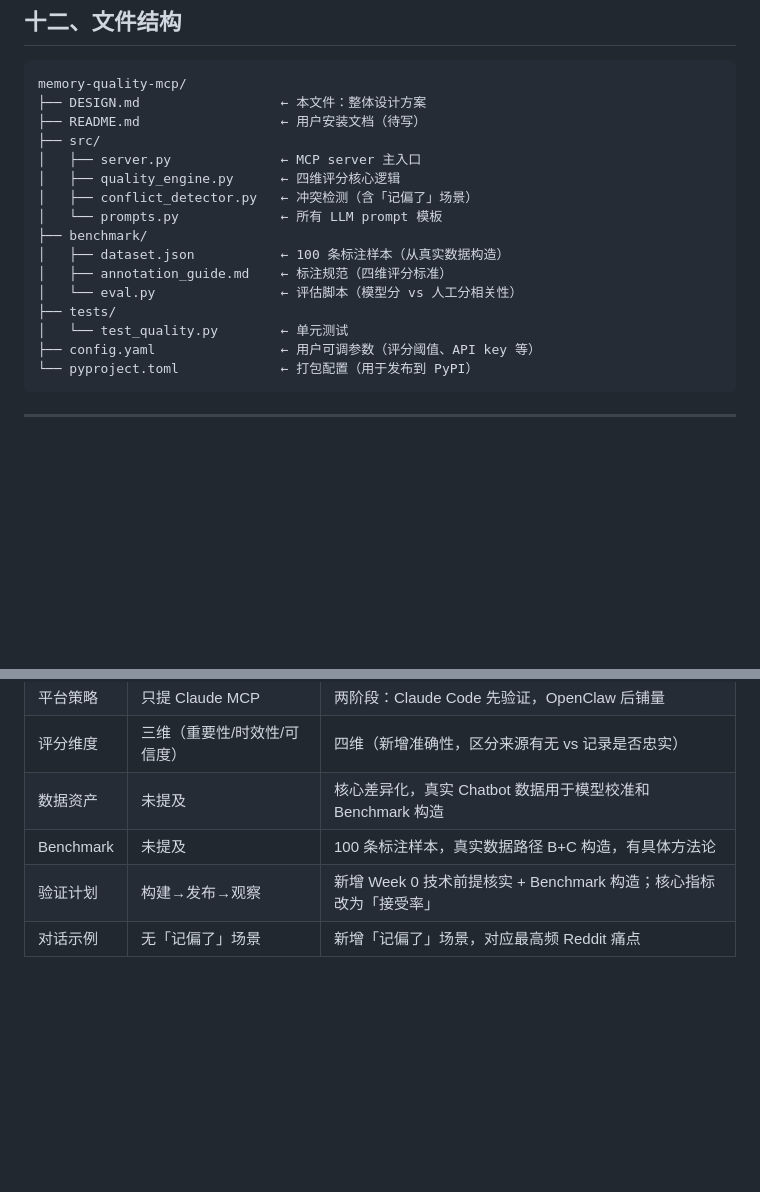
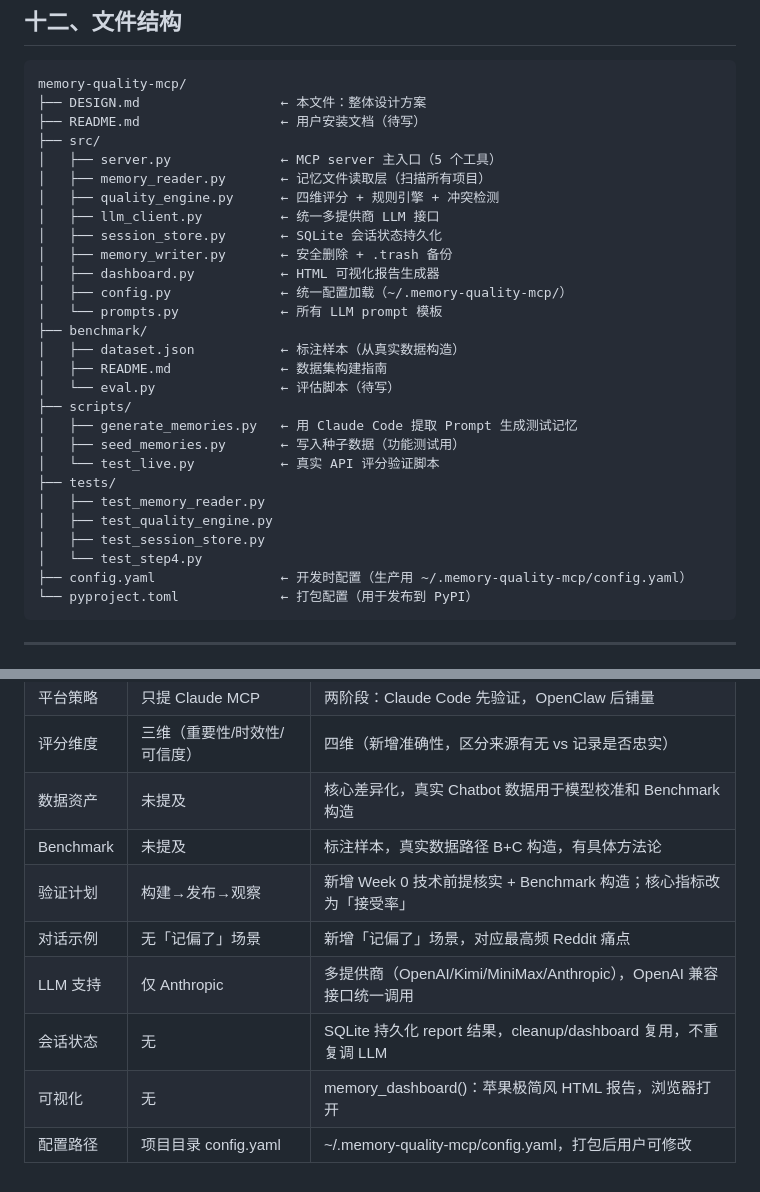
Before and after one commit to ladyiceberg/memory-quality-mcp, a Markdown page: DESIGN.md, 2 parts joined by grey strips. GitHub-like rendering; blank space fills up the shorter version.

````diff
--- a/DESIGN.md
+++ b/DESIGN.md
@@ -393,17 +401,29 @@ memory-quality-mcp/
 ├── DESIGN.md                  ← 本文件：整体设计方案
 ├── README.md                  ← 用户安装文档（待写）
 ├── src/
-│   ├── server.py              ← MCP server 主入口
-│   ├── quality_engine.py      ← 四维评分核心逻辑
-│   ├── conflict_detector.py   ← 冲突检测（含「记偏了」场景）
+│   ├── server.py              ← MCP server 主入口（5 个工具）
+│   ├── memory_reader.py       ← 记忆文件读取层（扫描所有项目）
+│   ├── quality_engine.py      ← 四维评分 + 规则引擎 + 冲突检测
+│   ├── llm_client.py          ← 统一多提供商 LLM 接口
+│   ├── session_store.py       ← SQLite 会话状态持久化
+│   ├── memory_writer.py       ← 安全删除 + .trash 备份
+│   ├── dashboard.py           ← HTML 可视化报告生成器
+│   ├── config.py              ← 统一配置加载（~/.memory-quality-mcp/）
 │   └── prompts.py             ← 所有 LLM prompt 模板
 ├── benchmark/
-│   ├── dataset.json           ← 100 条标注样本（从真实数据构造）
-│   ├── annotation_guide.md    ← 标注规范（四维评分标准）
-│   └── eval.py                ← 评估脚本（模型分 vs 人工分相关性）
+│   ├── dataset.json           ← 标注样本（从真实数据构造）
+│   ├── README.md              ← 数据集构建指南
+│   └── eval.py                ← 评估脚本（待写）
+├── scripts/
+│   ├── generate_memories.py   ← 用 Claude Code 提取 Prompt 生成测试记忆
+│   ├── seed_memories.py       ← 写入种子数据（功能测试用）
+│   └── test_live.py           ← 真实 API 评分验证脚本
 ├── tests/
-│   └── test_quality.py        ← 单元测试
-├── config.yaml                ← 用户可调参数（评分阈值、API key 等）
+│   ├── test_memory_reader.py
+│   ├── test_quality_engine.py
+│   ├── test_session_store.py
+│   └── test_step4.py
+├── config.yaml                ← 开发时配置（生产用 ~/.memory-quality-mcp/config.yaml）
 └── pyproject.toml             ← 打包配置（用于发布到 PyPI）
 ```
 
@@ -417,6 +437,10 @@ memory-quality-mcp/
 | 平台策略 | 只提 Claude MCP | 两阶段：Claude Code 先验证，OpenClaw 后铺量 |
 | 评分维度 | 三维（重要性/时效性/可信度） | 四维（新增准确性，区分来源有无 vs 记录是否忠实）|
 | 数据资产 | 未提及 | 核心差异化，真实 Chatbot 数据用于模型校准和 Benchmark 构造 |
-| Benchmark | 未提及 | 100 条标注样本，真实数据路径 B+C 构造，有具体方法论 |
+| Benchmark | 未提及 | 标注样本，真实数据路径 B+C 构造，有具体方法论 |
 | 验证计划 | 构建→发布→观察 | 新增 Week 0 技术前提核实 + Benchmark 构造；核心指标改为「接受率」|
 | 对话示例 | 无「记偏了」场景 | 新增「记偏了」场景，对应最高频 Reddit 痛点 |
+| LLM 支持 | 仅 Anthropic | 多提供商（OpenAI/Kimi/MiniMax/Anthropic），OpenAI 兼容接口统一调用 |
+| 会话状态 | 无 | SQLite 持久化 report 结果，cleanup/dashboard 复用，不重复调 LLM |
+| 可视化 | 无 | memory_dashboard()：苹果极简风 HTML 报告，浏览器打开 |
+| 配置路径 | 项目目录 config.yaml | ~/.memory-quality-mcp/config.yaml，打包后用户可修改 |
````
Also changed, not shown: other parts of DESIGN.md (+26 -18 lines), README.md (+24 -3 lines).
